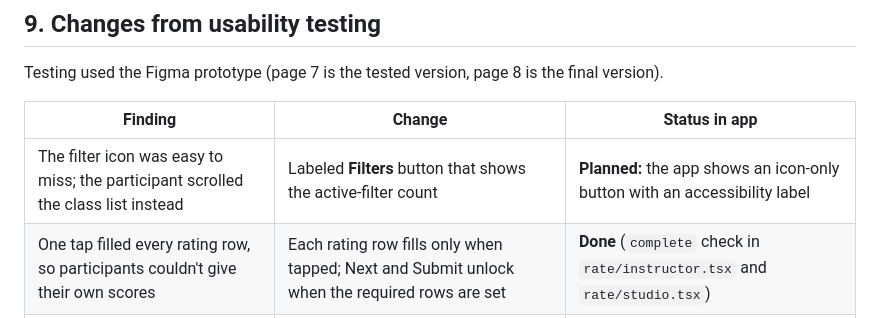
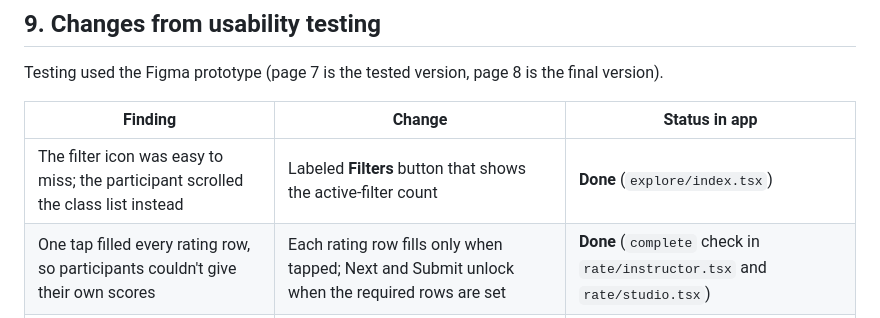
Before and after one commit to estherbraun/rate-my-instructor, a Markdown page: SPEC.md, the part around the change. Drawn GitHub-style.

```diff
--- a/SPEC.md
+++ b/SPEC.md
@@ -183,7 +183,7 @@ Testing used the Figma prototype (page 7 is the tested version, page 8 is the fi
 
 | Finding | Change | Status in app |
 |---|---|---|
-| The filter icon was easy to miss; the participant scrolled the class list instead | Labeled **Filters** button that shows the active-filter count | **Planned:** the app shows an icon-only button with an accessibility label |
+| The filter icon was easy to miss; the participant scrolled the class list instead | Labeled **Filters** button that shows the active-filter count | **Done** (`explore/index.tsx`) |
 | One tap filled every rating row, so participants couldn't give their own scores | Each rating row fills only when tapped; Next and Submit unlock when the required rows are set | **Done** (`complete` check in `rate/instructor.tsx` and `rate/studio.tsx`) |
 | Cards for other instructors' classes opened the wrong class | Every class, instructor and studio card opens its own detail screen | **Done** (routes use `[id]`) |
 | Save, share and add-to-calendar gave no feedback | Short confirmation message after each action | **Planned** |
```
Also changed, not shown: README.md (+6 -0 lines), docs/screens.png (added), 1 other file.
